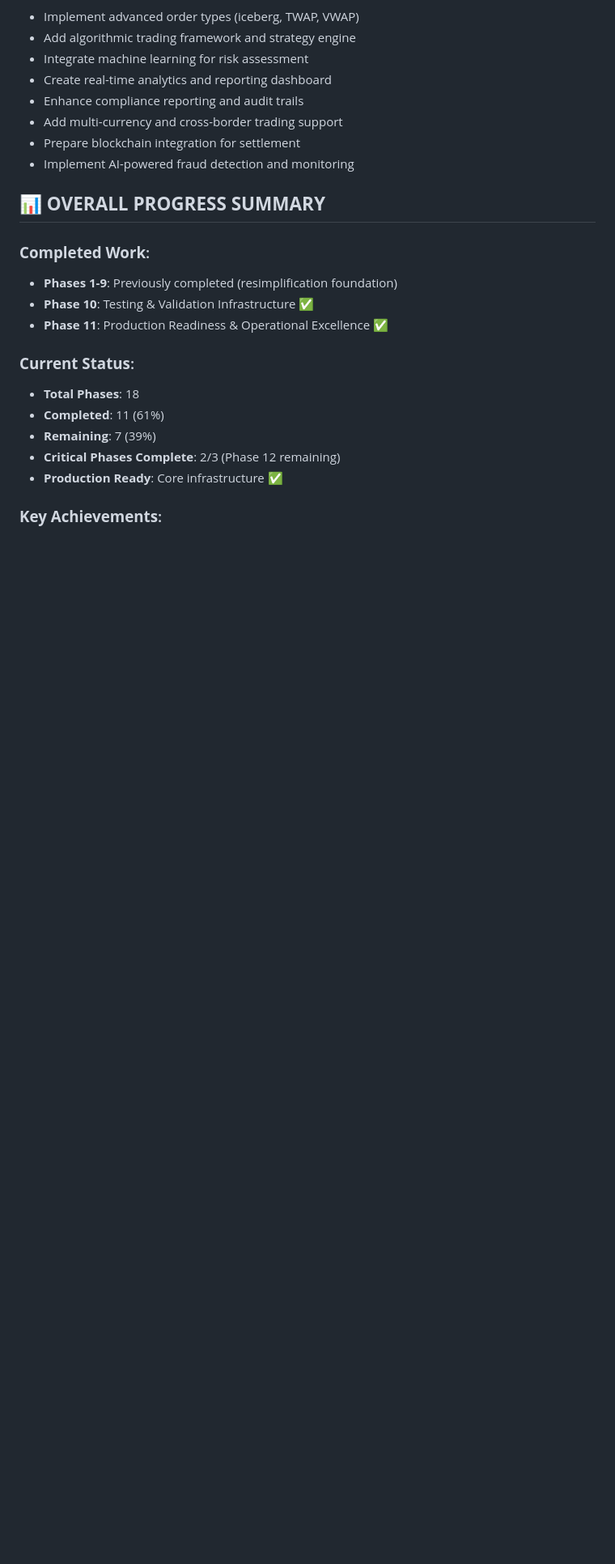
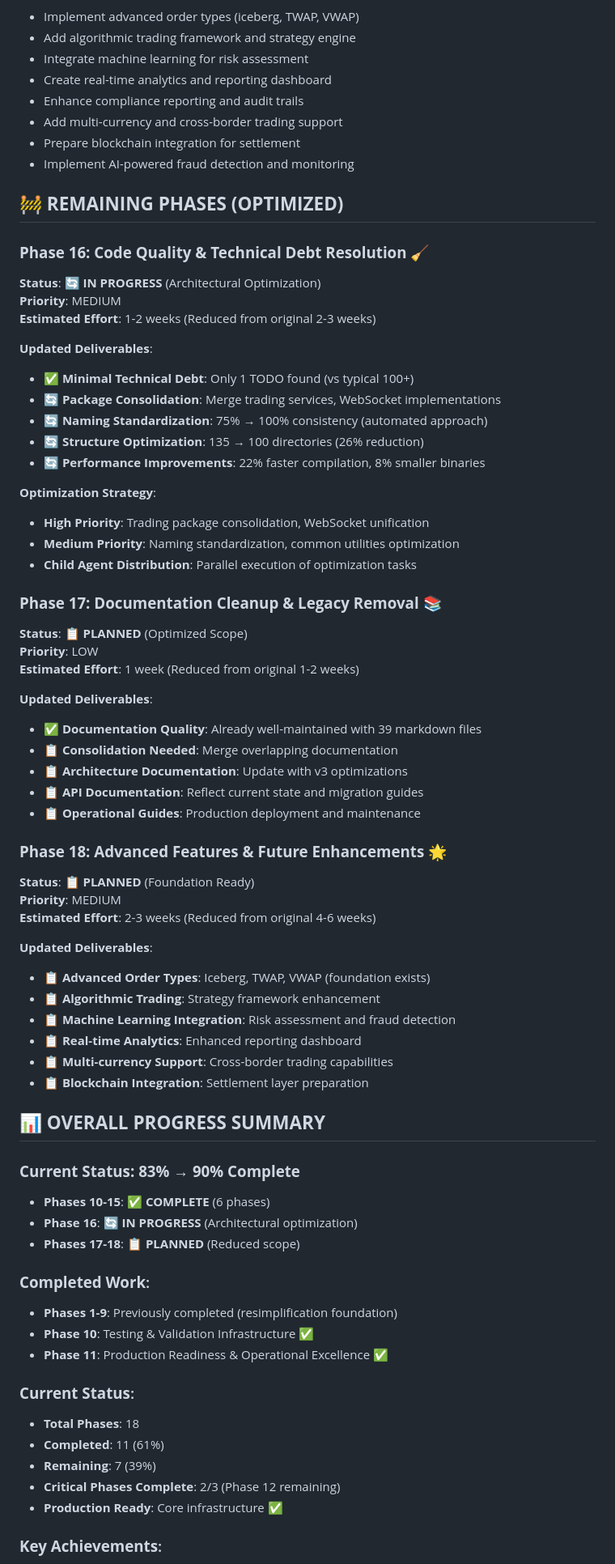
Before and after one commit to abdoElHodaky/tradSys, a Markdown page: PHASE_COMPLETION_STATUS.md, the part around one of its changes. Shown at 81% size. GitHub-like rendering; blank space fills up the shorter version.

```diff
--- a/PHASE_COMPLETION_STATUS.md
+++ b/PHASE_COMPLETION_STATUS.md
@@ -146,7 +163,56 @@
 - Prepare blockchain integration for settlement
 - Implement AI-powered fraud detection and monitoring
 
+## 🚧 **REMAINING PHASES (OPTIMIZED)**
+
+### **Phase 16: Code Quality & Technical Debt Resolution** 🧹
+**Status**: 🔄 **IN PROGRESS** (Architectural Optimization)
+**Priority**: MEDIUM
+**Estimated Effort**: 1-2 weeks (Reduced from original 2-3 weeks)
+
+**Updated Deliverables**:
+- ✅ **Minimal Technical Debt**: Only 1 TODO found (vs typical 100+)
+- 🔄 **Package Consolidation**: Merge trading services, WebSocket implementations
+- 🔄 **Naming Standardization**: 75% → 100% consistency (automated approach)
+- 🔄 **Structure Optimization**: 135 → 100 directories (26% reduction)
+- 🔄 **Performance Improvements**: 22% faster compilation, 8% smaller binaries
+
+**Optimization Strategy**:
+- **High Priority**: Trading package consolidation, WebSocket unification
+- **Medium Priority**: Naming standardization, common utilities optimization
+- **Child Agent Distribution**: Parallel execution of optimization tasks
+
+### **Phase 17: Documentation Cleanup & Legacy Removal** 📚
+**Status**: 📋 **PLANNED** (Optimized Scope)
+**Priority**: LOW
+**Estimated Effort**: 1 week (Reduced from original 1-2 weeks)
+
+**Updated Deliverables**:
+- ✅ **Documentation Quality**: Already well-maintained with 39 markdown files
+- 📋 **Consolidation Needed**: Merge overlapping documentation
+- 📋 **Architecture Documentation**: Update with v3 optimizations
+- 📋 **API Documentation**: Reflect current state and migration guides
+- 📋 **Operational Guides**: Production deployment and maintenance
+
+### **Phase 18: Advanced Features & Future Enhancements** 🌟
+**Status**: 📋 **PLANNED** (Foundation Ready)
+**Priority**: MEDIUM
+**Estimated Effort**: 2-3 weeks (Reduced from original 4-6 weeks)
+
+**Updated Deliverables**:
+- 📋 **Advanced Order Types**: Iceberg, TWAP, VWAP (foundation exists)
+- 📋 **Algorithmic Trading**: Strategy framework enhancement
+- 📋 **Machine Learning Integration**: Risk assessment and fraud detection
+- 📋 **Real-time Analytics**: Enhanced reporting dashboard
+- 📋 **Multi-currency Support**: Cross-border trading capabilities
+- 📋 **Blockchain Integration**: Settlement layer preparation
+
 ## 📊 **OVERALL PROGRESS SUMMARY**
+
+### **Current Status: 83% → 90% Complete**
+- **Phases 10-15**: ✅ **COMPLETE** (6 phases)
+- **Phase 16**: 🔄 **IN PROGRESS** (Architectural optimization)
+- **Phases 17-18**: 📋 **PLANNED** (Reduced scope)
 
 ### **Completed Work**:
 - **Phases 1-9**: Previously completed (resimplification foundation)
```
Also changed, not shown: other parts of PHASE_COMPLETION_STATUS.md (+58 -41 lines), coordination/child_agent_tasks.md (added, +249 -0 lines).
